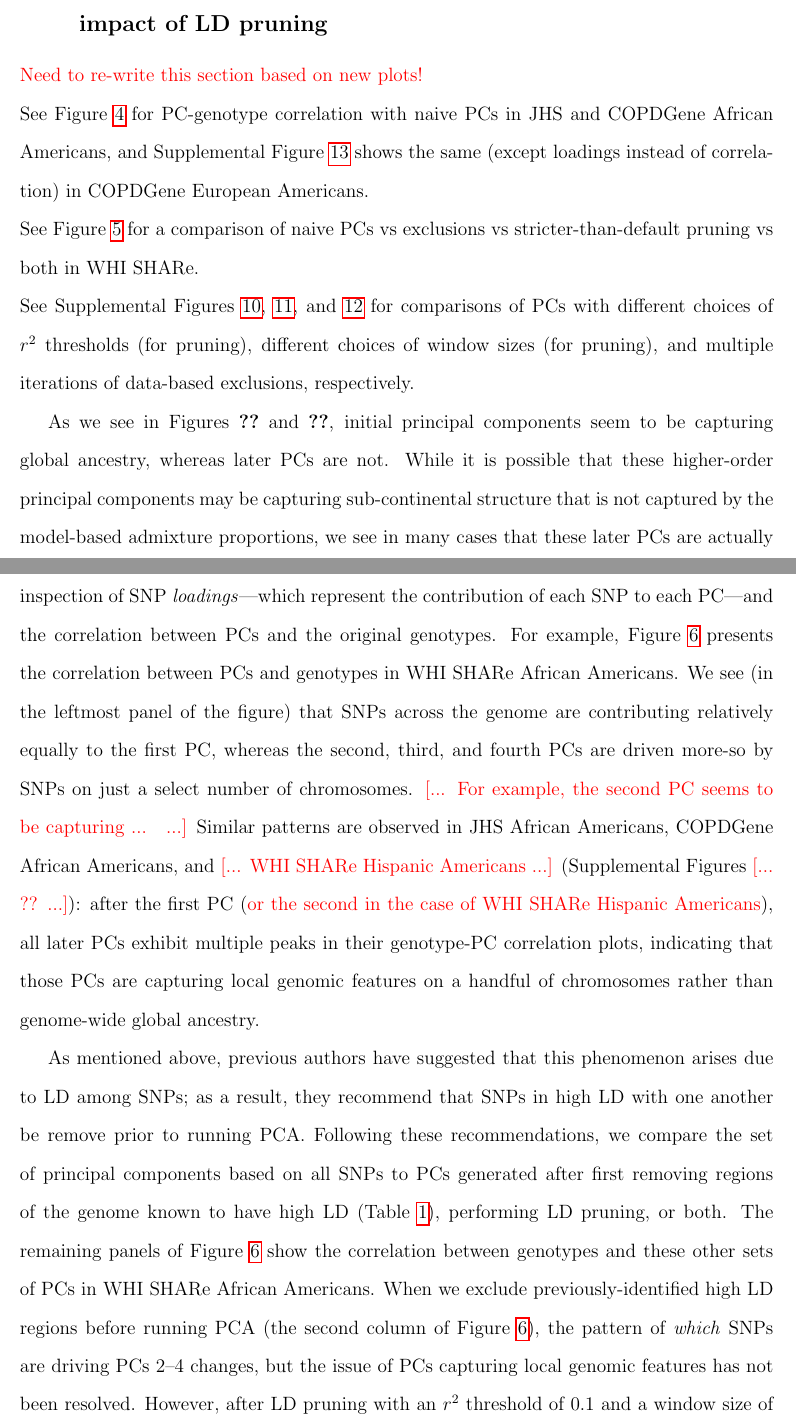
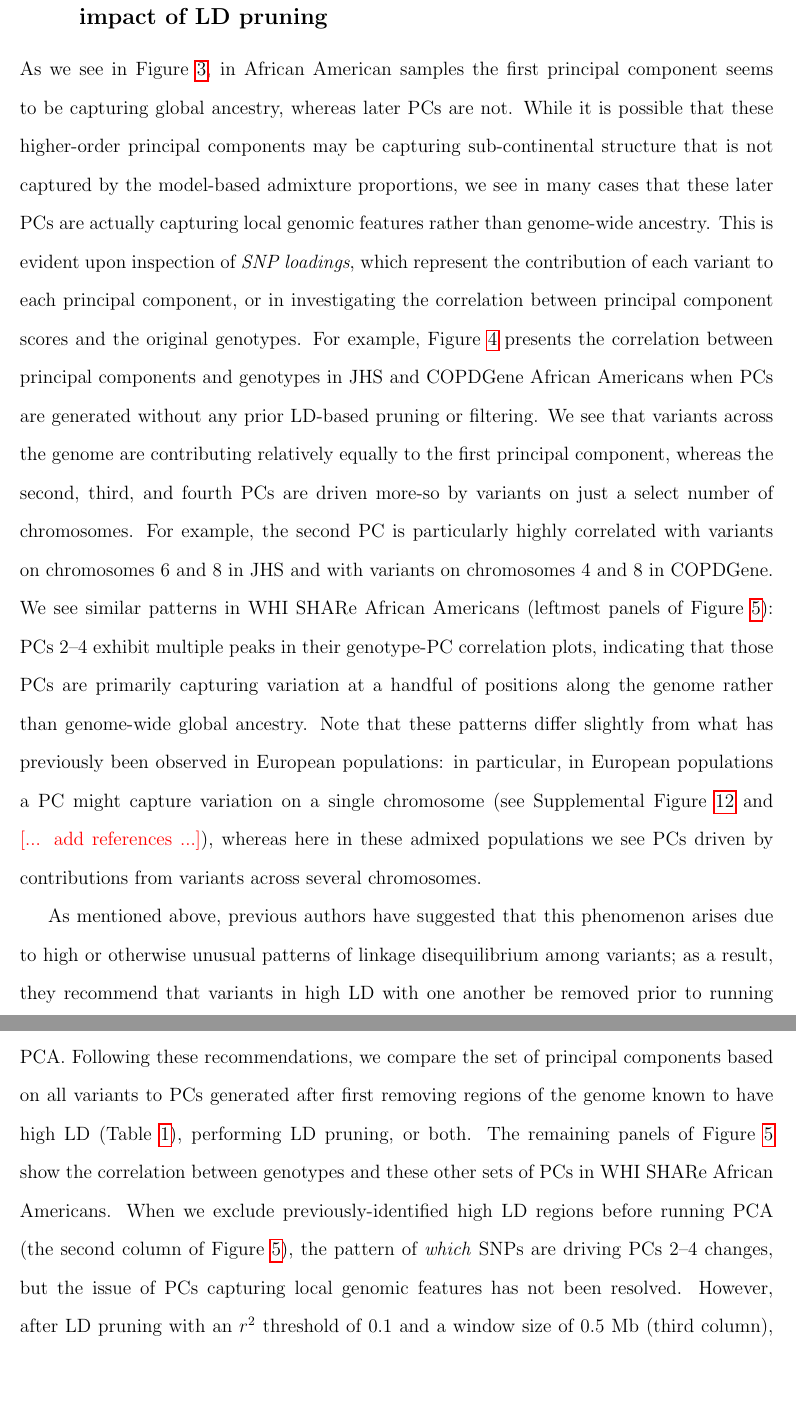
Before and after one commit to GrindeLab/PCA, a LaTeX document (manuscript/SpuriousAssociations.tex): two parts of pages 15 and 16 of 32, joined at a grey line, cut so that both start at the same text, the shorter picture padded with empty space. Compiled offline with pdfLaTeX.

Commit message:
updates to section 3.3

```diff
--- a/manuscript/SpuriousAssociations.tex
+++ b/manuscript/SpuriousAssociations.tex
@@ -605,13 +605,22 @@ We observe similar patterns of correlation between PCs and inferred admixture pr
 \subsection{Investigation of PCs capturing local genomic features and the impact of LD pruning}
 \label{sec:CorrPlots}
 
-\edit{Need to re-write this section based on new plots!}
+%\noindent See Figure \ref{fig:corr-TOPMed} for PC-genotype correlation with naive PCs in JHS and COPDGene African Americans, and Supplemental Figure \ref{fig:corr-Eur} shows the same (except loadings instead of correlation) in COPDGene European Americans.
+%
+%\noindent See Figure \ref{fig:corr-compare} for a comparison of naive PCs vs exclusions vs stricter-than-default pruning vs both in WHI SHARe.
+%
+%\noindent See Supplemental Figures \ref{fig:corr-compare-prune}, \ref{fig:corr-compare-window}, and \ref{fig:corr-compare-exclude} for comparisons of PCs with different choices of $r^2$ thresholds (for pruning), different choices of window sizes (for pruning), and multiple iterations of data-based exclusions, respectively.
 
-\noindent See Figure \ref{fig:corr-TOPMed} for PC-genotype correlation with naive PCs in JHS and COPDGene African Americans, and Supplemental Figure \ref{fig:corr-Eur} shows the same (except loadings instead of correlation) in COPDGene European Americans.
 
-\noindent See Figure \ref{fig:corr-compare} for a comparison of naive PCs vs exclusions vs stricter-than-default pruning vs both in WHI SHARe.
-
-\noindent See Supplemental Figures \ref{fig:corr-compare-prune}, \ref{fig:corr-compare-window}, and \ref{fig:corr-compare-exclude} for comparisons of PCs with different choices of $r^2$ thresholds (for pruning), different choices of window sizes (for pruning), and multiple iterations of data-based exclusions, respectively.
+%% what do we see with no pruning
+As we see in Figure \ref{fig:pcsvsglob}, in African American samples the first principal component seems to be capturing global ancestry, whereas later PCs are not.
+While it is possible that these higher-order principal components may be capturing sub-continental structure that is not captured by the model-based admixture proportions, we see in many cases that these later PCs are actually capturing local genomic features rather than genome-wide ancestry.
+This is evident upon inspection of \textit{SNP loadings}, which represent the contribution of each variant to each principal component, or in investigating the correlation between principal component scores and the original genotypes.
+For example, Figure \ref{fig:corr-TOPMed} presents the correlation between principal components and genotypes in JHS and COPDGene African Americans when PCs are generated without any prior LD-based pruning or filtering.
+We see that variants across the genome are contributing relatively equally to the first principal component, whereas the second, third, and fourth PCs are driven more-so by variants on just a select number of chromosomes.
+For example, the second PC is particularly highly correlated with variants on chromosomes 6 and 8 in JHS and with variants on chromosomes 4 and 8 in COPDGene.
+We see similar patterns in WHI SHARe African Americans (leftmost panels of Figure \ref{fig:corr-compare}): PCs 2--4 exhibit multiple peaks in their genotype-PC correlation plots, indicating that those PCs are primarily capturing variation at a handful of positions along the genome rather than genome-wide global ancestry.
+Note that these patterns differ slightly from what has previously been observed in European populations: in particular, in European populations a PC might capture variation on a single chromosome (see Supplemental Figure \ref{fig:corr-Eur} and \add{add references}), whereas here in these admixed populations we see PCs driven by contributions from variants across several chromosomes.
 
 \begin{figure}
 \hspace{0.3in} (A) JHS \hspace{2.4in} (B) COPDGene
@@ -623,6 +632,15 @@ We observe similar patterns of correlation between PCs and inferred admixture pr
 \end{figure}
 
 
+%% why is this happening [very brief] + what happens with LD pruning
+As mentioned above, previous authors have suggested that this phenomenon arises due to high or otherwise unusual patterns of linkage disequilibrium among variants; as a result, they recommend that variants in high LD with one another be removed prior to running PCA.
+Following these recommendations, we compare the set of principal components based on all variants to PCs generated after first removing regions of the genome known to have high LD (Table \ref{tab:highLD}), performing LD pruning, or both.
+The remaining panels of Figure \ref{fig:corr-compare} show the correlation between genotypes and these other sets of PCs in WHI SHARe African Americans.
+When we exclude previously-identified high LD regions before running PCA (the second column of Figure \ref{fig:corr-compare}), the pattern of \textit{which} SNPs are driving PCs 2--4 changes, but the issue of PCs capturing local genomic features has not been resolved.
+However, after LD pruning with an $r^2$ threshold of 0.1 and a window size of 0.5 Mb (third column), we now see similar patterns with PCs 2--4 as we do with the first principal component --- all variants are now contributing relatively equally to each PC.
+If we then also remove previously-identified high LD regions in addition to performing LD pruning (last column), the patterns of correlation between PCs and genotypes are indistinguishable from running LD pruning alone.
+Note that the thresholds for LD pruning that we use here ($r^2 < 0.1$) are stricter than the default for many software programs ($r^2 < 0.2$): if we use this default $r^2$ threshold, we see improvement for the second and third principal components, but the fourth continues to capture local genomic features on a small number of chromosomes (see Supplemental Figure \ref{fig:corr-compare-prune}).
+
 \begin{figure}
 \center
 \includegraphics[width=\textwidth]{figs/pc_geno_corr/pc_geno_corr}
@@ -631,20 +649,8 @@ We observe similar patterns of correlation between PCs and inferred admixture pr
 \end{figure}
 
 
+%\begin{figure}[h]
+%\caption{Correlation between PCs and genotypes in WHI SHARe African Americans. \\Each panel plots the absolute value of the correlation (y-axis) between principal components and genotypes at each position along the genome (x-axis). Panels are stratified according to which PC is being investigated (1, 2, 3, or 4) and what level of LD filtering was applied prior to running PCA: \textit{none} (all SNPs), \textit{exclude} (after excluding regions in Table \ref{tab:highLD}), \textit{prune} (after LD pruning with an $r^2$ threshold of 0.1 and a window size of 0.5 Mb, or \textit{both} (after exclusions and LD pruning).}
+%\label{fig:corrWHI}
+%\end{figure}
 
-
-%% what do we see with no pruning
-As we see in Figures \ref{fig:pcsvsglobAA} and \ref{fig:pcsvsglobHA}, initial principal components seem to be capturing global ancestry, whereas later PCs are not.
-While it is possible that these higher-order principal components may be capturing sub-continental structure that is not captured by the model-based admixture proportions, we see in many cases that these later PCs are actually capturing local genomic features rather than genome-wide ancestry.
-This is evident upon inspection of SNP \textit{loadings}---which represent the contribution of each SNP to each PC---and the correlation between PCs and the original genotypes.
-For example, Figure \ref{fig:corrWHI} presents the correlation between PCs and genotypes in WHI SHARe African Americans.
-We see (in the leftmost panel of the figure) that SNPs across the genome are contributing relatively equally to the first PC, whereas the second, third, and fourth PCs are driven more-so by SNPs on just a select number of chromosomes.
-\add{For example, the second PC seems to be capturing ... }
-Similar patterns are observed in JHS African Americans, COPDGene African Americans, and \add{WHI SHARe Hispanic Americans} (Supplemental Figures \add{??}): after the first PC (\edit{or the second in the case of WHI SHARe Hispanic Americans}), all later PCs exhibit multiple peaks in their genotype-PC correlation plots, indicating that those PCs are capturing local genomic features on a handful of chromosomes rather than genome-wide global ancestry.
-
-%% why is this happening [very brief] + what happens with LD pruning
-As mentioned above, previous authors have suggested that this phenomenon arises due to LD among SNPs; as a result, they recommend  that SNPs in high LD with one another be remove prior to running PCA. %% in discussion, note how this differs from what had previously been seen in Europeans (one peak vs multiple peaks, weaker pruning); refer to COPD example in supplement
-Following these recommendations, we compare the set of principal components based on all SNPs to PCs generated after first removing regions of the genome known to have high LD (Table \ref{tab:highLD}), performing LD pruning, or both.
-The remaining panels of Figure \ref{fig:corrWHI} show the correlation between genotypes and these other sets of PCs in WHI SHARe African Americans.
-When we exclude previously-identified high LD regions before running PCA (the second column of Figure \ref{fig:corrWHI}), the pattern of \textit{which} SNPs are driving PCs 2--4 changes, but the issue of PCs capturing local genomic features has not been resolved.
-However, after LD pruning with an $r^2$ threshold of 0.1 and a window size of 0.5 Mb (third column), we now see similar patterns with PCs 2--4 as we do with the first principal component --- SNPs are now contributing relatively equally to each PC.
```
Also changed, not shown: manuscript/SpuriousAssociations.tex (39 more changed lines).
